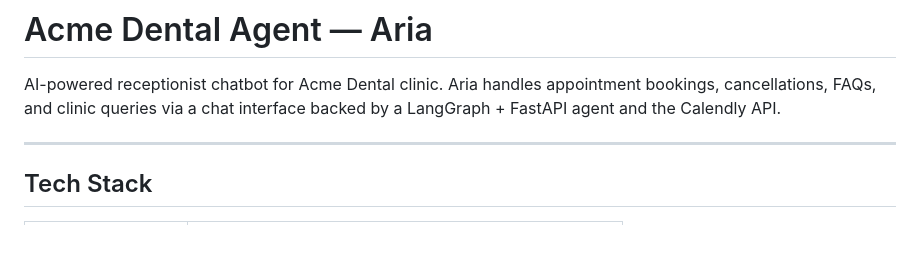
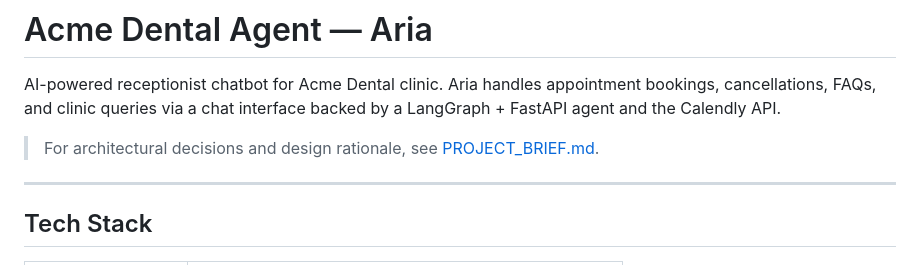
Before and after one commit to KieFitz/acmeDentalAgent, a Markdown page: README.md, the part around the change. GitHub-like rendering; blank space fills up the shorter version.

Commit message:
updated with link to project brief

```diff
--- a/README.md
+++ b/README.md
@@ -3,6 +3,8 @@
 AI-powered receptionist chatbot for Acme Dental clinic. Aria handles appointment bookings,
 cancellations, FAQs, and clinic queries via a chat interface backed by a LangGraph + FastAPI
 agent and the Calendly API.
+
+> For architectural decisions and design rationale, see [PROJECT_BRIEF.md](PROJECT_BRIEF.md).
 
 ---
 
```
